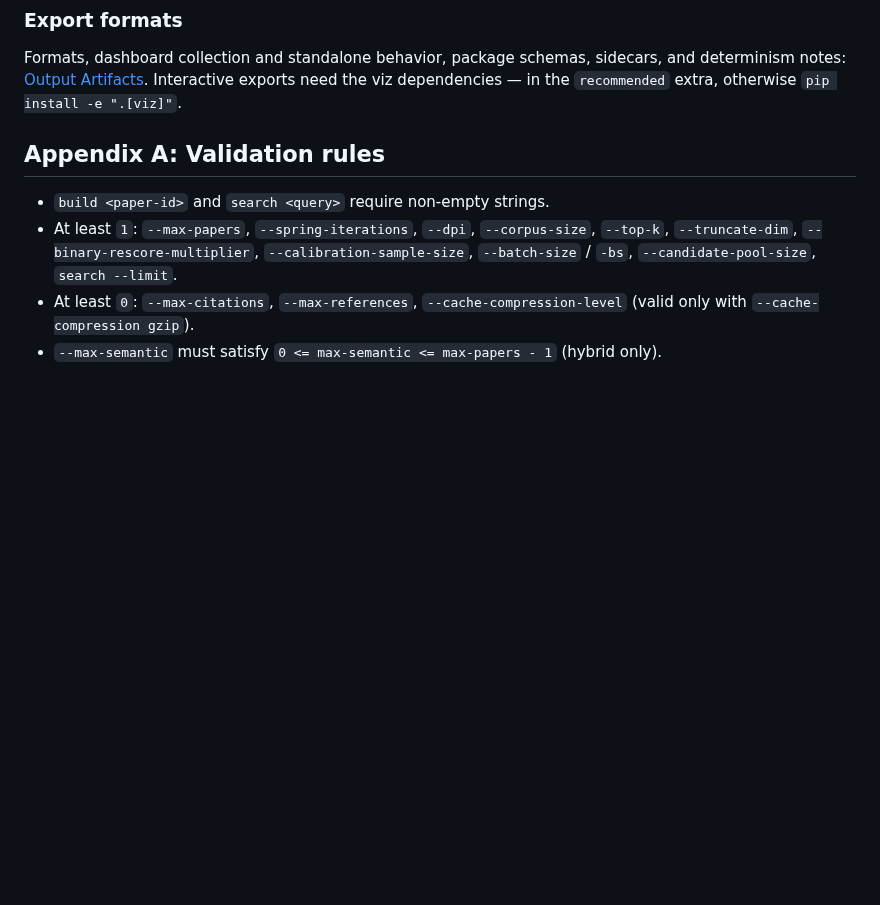
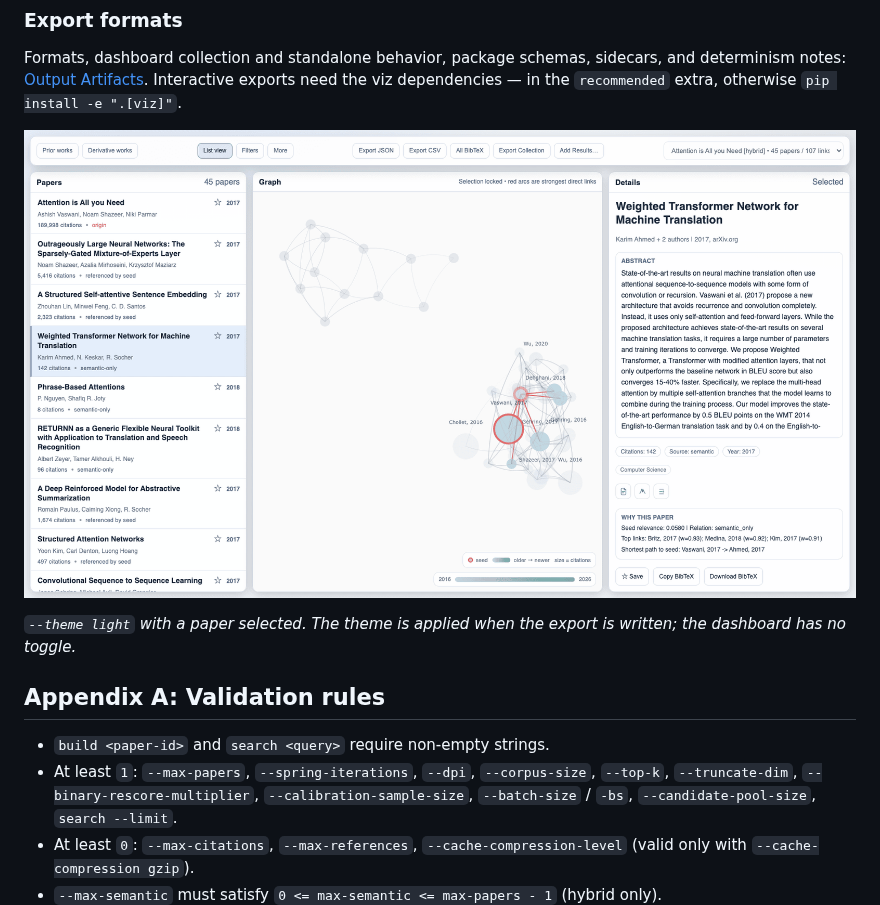
Before and after one commit to pszemraj/CiteMesh, a Markdown page: docs/guides/cli.md, the part around the change. Drawn GitHub-style; pictures changed too: assets/ui-dashboard-light-theme.png (added); blank space fills up the shorter version.

```diff
--- a/docs/guides/cli.md
+++ b/docs/guides/cli.md
@@ -150,6 +150,10 @@ The prefilter, rescore-multiplier, and calibration flags are int8-only: passing
 
 Formats, dashboard collection and standalone behavior, package schemas, sidecars, and determinism notes: [Output Artifacts](../reference/output-artifacts.md). Interactive exports need the viz dependencies — in the `recommended` extra, otherwise `pip install -e ".[viz]"`.
 
+![CiteMesh dashboard built with --theme light, with a paper selected](../../assets/ui-dashboard-light-theme.png)
+
+_`--theme light` with a paper selected. The theme is applied when the export is written; the dashboard has no toggle._
+
 ## Appendix A: Validation rules
 
 - `build <paper-id>` and `search <query>` require non-empty strings.
```
Also changed, not shown: docs/reference/output-artifacts.md (+15 -3 lines), assets/export-plotly.png (added), assets/export-pyvis.png (added), assets/export-static-png.png (added), assets/ui-dashboard-search-filter.png (added).
